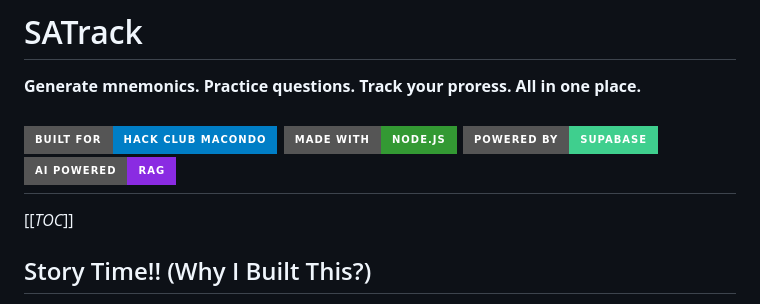
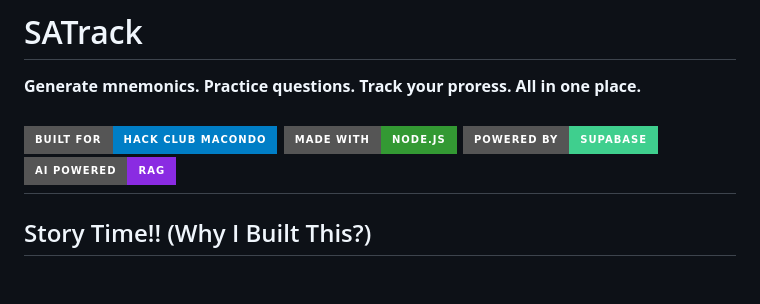
Before and after one commit to Yaseen-Saad/SATRAG, a Markdown page: README.md, the part around the change. GitHub-like rendering; badges without logos; blank space fills up the shorter version.

Commit message:
nvm it didn't work

```diff
--- a/README.md
+++ b/README.md
@@ -3,7 +3,7 @@
 
 [![Built for Hack Club Macondo](https://img.shields.io/badge/Built%20for-Hack%20Club%20Macondo-blue?style=for-the-badge)](https://macondo.hackclub.com) [![Made with Node.js](https://img.shields.io/badge/Made%20with-Node.js-339933?style=for-the-badge&logo=node.js&logoColor=white)](https://nodejs.org) [![Powered by Supabase](https://img.shields.io/badge/Powered%20by-Supabase-3FCF8E?style=for-the-badge&logo=supabase&logoColor=white)](https://supabase.com) [![AI Powered](https://img.shields.io/badge/AI%20Powered-RAG-blueviolet?style=for-the-badge)](#)
 ---
-[[_TOC_]]
+
 ## Story Time!! (Why I Built This?)
 
 As a gap year student, I struggled signifcantly with SAT prep last year (my senior year): the lack of free resources available for HALI students reduced my score signifcantly, and let's be real, SAT prep tools are either *expensive*, *boring*, or both. I went throgh this hard race and I barely could make it, so I wanted to build something that actually helps, not just another question bank, but a full study companion that:
```
